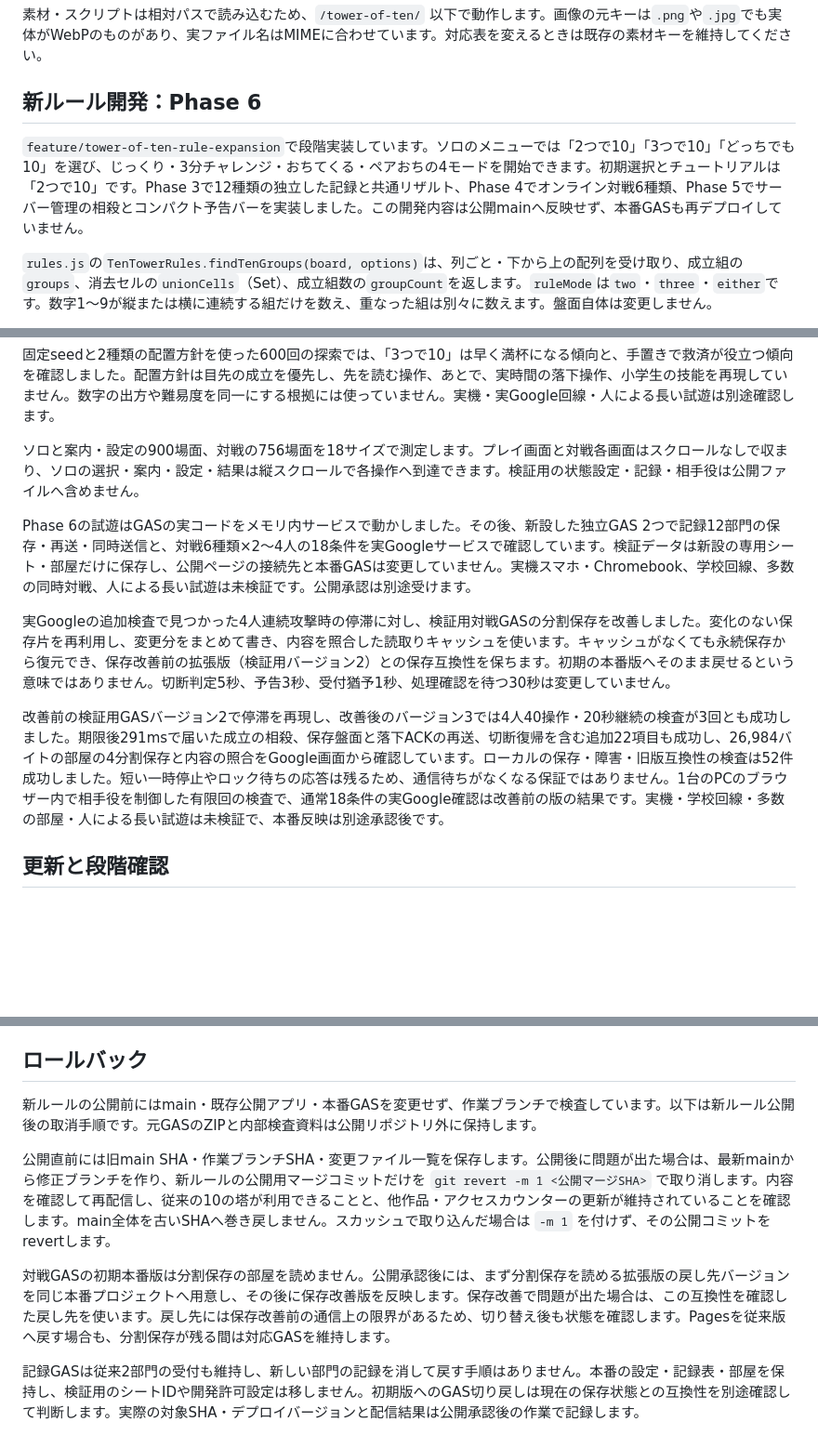
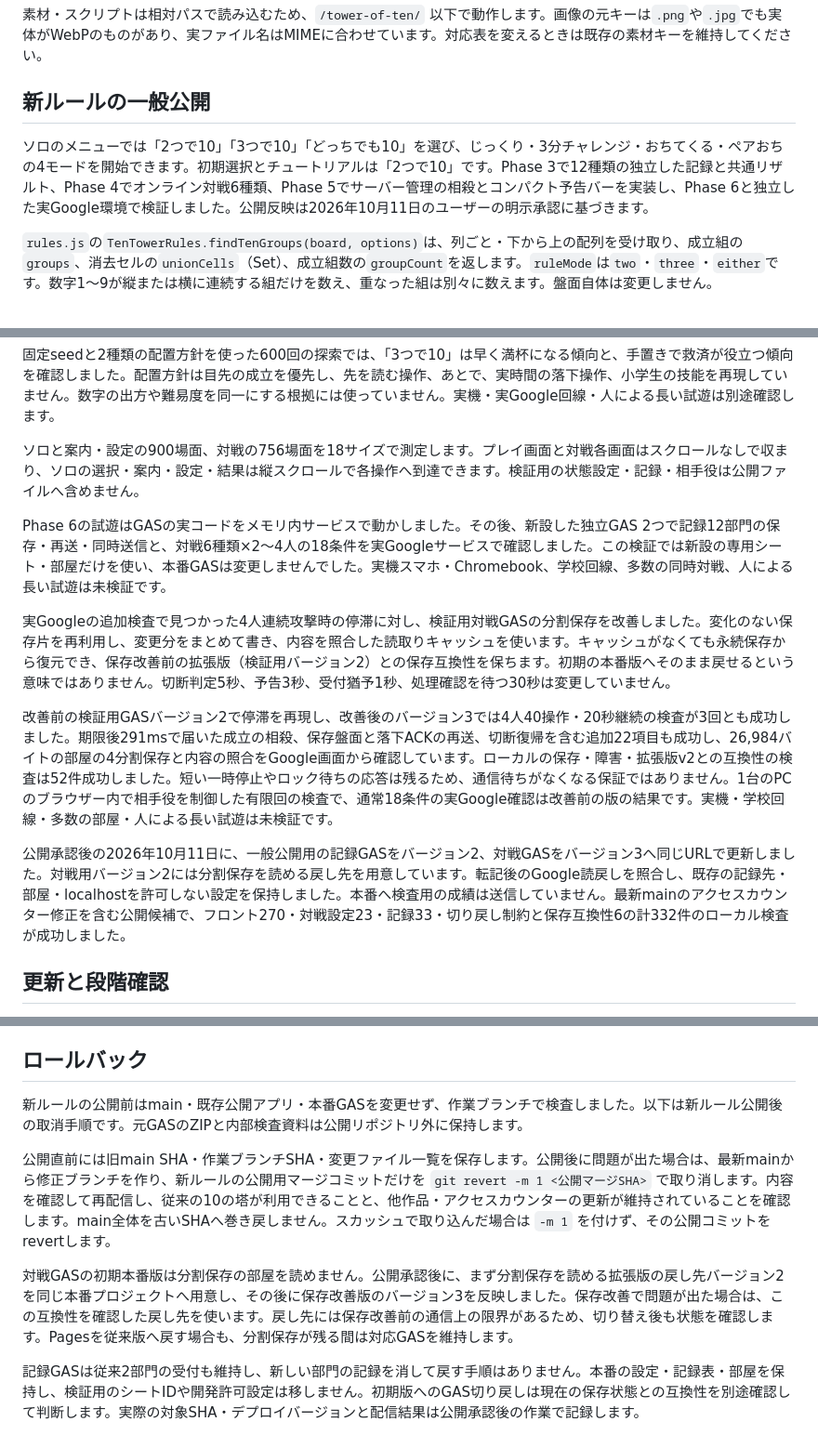
Before and after one commit to ks-factory1979/ks-factory1979.github.io, a Markdown page: tower-of-ten/README.md, 3 parts joined by grey strips. Shown at 93% size. Drawn GitHub-style; blank space fills up the shorter version.

Commit message:
本番GASの新ルール反映と戻し先の版を記録

```diff
--- a/tower-of-ten/README.md
+++ b/tower-of-ten/README.md
@@ -42,9 +42,9 @@ HTML・CSS・ゲーム・画像60点・BGM9曲は静的ファイルとして配
 
 素材・スクリプトは相対パスで読み込むため、`/tower-of-ten/` 以下で動作します。画像の元キーは`.png`や`.jpg`でも実体がWebPのものがあり、実ファイル名はMIMEに合わせています。対応表を変えるときは既存の素材キーを維持してください。
 
-## 新ルール開発：Phase 6
+## 新ルールの一般公開
 
-`feature/tower-of-ten-rule-expansion`で段階実装しています。ソロのメニューでは「2つで10」「3つで10」「どっちでも10」を選び、じっくり・3分チャレンジ・おちてくる・ペアおちの4モードを開始できます。初期選択とチュートリアルは「2つで10」です。Phase 3で12種類の独立した記録と共通リザルト、Phase 4でオンライン対戦6種類、Phase 5でサーバー管理の相殺とコンパクト予告バーを実装しました。この開発内容は公開mainへ反映せず、本番GASも再デプロイしていません。
+ソロのメニューでは「2つで10」「3つで10」「どっちでも10」を選び、じっくり・3分チャレンジ・おちてくる・ペアおちの4モードを開始できます。初期選択とチュートリアルは「2つで10」です。Phase 3で12種類の独立した記録と共通リザルト、Phase 4でオンライン対戦6種類、Phase 5でサーバー管理の相殺とコンパクト予告バーを実装し、Phase 6と独立した実Google環境で検証しました。公開反映は2026年10月11日のユーザーの明示承認に基づきます。
 
 `rules.js`の`TenTowerRules.findTenGroups(board, options)`は、列ごと・下から上の配列を受け取り、成立組の`groups`、消去セルの`unionCells`（Set）、成立組数の`groupCount`を返します。`ruleMode`は`two`・`three`・`either`です。数字1〜9が縦または横に連続する組だけを数え、重なった組は別々に数えます。盤面自体は変更しません。
 
@@ -102,11 +102,13 @@ Phase 6ではソロ12種類の操作・連鎖・塔完成・星・結果・部
 
 ソロと案内・設定の900場面、対戦の756場面を18サイズで測定します。プレイ画面と対戦各画面はスクロールなしで収まり、ソロの選択・案内・設定・結果は縦スクロールで各操作へ到達できます。検証用の状態設定・記録・相手役は公開ファイルへ含めません。
 
-Phase 6の試遊はGASの実コードをメモリ内サービスで動かしました。その後、新設した独立GAS 2つで記録12部門の保存・再送・同時送信と、対戦6種類×2〜4人の18条件を実Googleサービスで確認しています。検証データは新設の専用シート・部屋だけに保存し、公開ページの接続先と本番GASは変更していません。実機スマホ・Chromebook、学校回線、多数の同時対戦、人による長い試遊は未検証です。公開承認は別途受けます。
+Phase 6の試遊はGASの実コードをメモリ内サービスで動かしました。その後、新設した独立GAS 2つで記録12部門の保存・再送・同時送信と、対戦6種類×2〜4人の18条件を実Googleサービスで確認しました。この検証では新設の専用シート・部屋だけを使い、本番GASは変更しませんでした。実機スマホ・Chromebook、学校回線、多数の同時対戦、人による長い試遊は未検証です。
 
 実Googleの追加検査で見つかった4人連続攻撃時の停滞に対し、検証用対戦GASの分割保存を改善しました。変化のない保存片を再利用し、変更分をまとめて書き、内容を照合した読取りキャッシュを使います。キャッシュがなくても永続保存から復元でき、保存改善前の拡張版（検証用バージョン2）との保存互換性を保ちます。初期の本番版へそのまま戻せるという意味ではありません。切断判定5秒、予告3秒、受付猶予1秒、処理確認を待つ30秒は変更していません。
 
-改善前の検証用GASバージョン2で停滞を再現し、改善後のバージョン3では4人40操作・20秒継続の検査が3回とも成功しました。期限後291msで届いた成立の相殺、保存盤面と落下ACKの再送、切断復帰を含む追加22項目も成功し、26,984バイトの部屋の4分割保存と内容の照合をGoogle画面から確認しています。ローカルの保存・障害・旧版互換性の検査は52件成功しました。短い一時停止やロック待ちの応答は残るため、通信待ちがなくなる保証ではありません。1台のPCのブラウザー内で相手役を制御した有限回の検査で、通常18条件の実Google確認は改善前の版の結果です。実機・学校回線・多数の部屋・人による長い試遊は未検証で、本番反映は別途承認後です。
+改善前の検証用GASバージョン2で停滞を再現し、改善後のバージョン3では4人40操作・20秒継続の検査が3回とも成功しました。期限後291msで届いた成立の相殺、保存盤面と落下ACKの再送、切断復帰を含む追加22項目も成功し、26,984バイトの部屋の4分割保存と内容の照合をGoogle画面から確認しています。ローカルの保存・障害・拡張版v2との互換性の検査は52件成功しました。短い一時停止やロック待ちの応答は残るため、通信待ちがなくなる保証ではありません。1台のPCのブラウザー内で相手役を制御した有限回の検査で、通常18条件の実Google確認は改善前の版の結果です。実機・学校回線・多数の部屋・人による長い試遊は未検証です。
+
+公開承認後の2026年10月11日に、一般公開用の記録GASをバージョン2、対戦GASをバージョン3へ同じURLで更新しました。対戦用バージョン2には分割保存を読める戻し先を用意しています。転記後のGoogle読戻しを照合し、既存の記録先・部屋・localhostを許可しない設定を保持しました。本番へ検査用の成績は送信していません。最新mainのアクセスカウンター修正を含む公開候補で、フロント270・対戦設定23・記録33・切り戻し制約と保存互換性6の計332件のローカル検査が成功しました。
 
 ## 更新と段階確認
 
@@ -144,10 +146,10 @@ ChromeとCodex内ブラウザーでも同じ4人部屋に入り、準備・開
 
 ## ロールバック
 
-新ルールの公開前にはmain・既存公開アプリ・本番GASを変更せず、作業ブランチで検査しています。以下は新ルール公開後の取消手順です。元GASのZIPと内部検査資料は公開リポジトリ外に保持します。
+新ルールの公開前はmain・既存公開アプリ・本番GASを変更せず、作業ブランチで検査しました。以下は新ルール公開後の取消手順です。元GASのZIPと内部検査資料は公開リポジトリ外に保持します。
 
 公開直前には旧main SHA・作業ブランチSHA・変更ファイル一覧を保存します。公開後に問題が出た場合は、最新mainから修正ブランチを作り、新ルールの公開用マージコミットだけを `git revert -m 1 <公開マージSHA>` で取り消します。内容を確認して再配信し、従来の10の塔が利用できることと、他作品・アクセスカウンターの更新が維持されていることを確認します。main全体を古いSHAへ巻き戻しません。スカッシュで取り込んだ場合は `-m 1` を付けず、その公開コミットをrevertします。
 
-対戦GASの初期本番版は分割保存の部屋を読めません。公開承認後には、まず分割保存を読める拡張版の戻し先バージョンを同じ本番プロジェクトへ用意し、その後に保存改善版を反映します。保存改善で問題が出た場合は、この互換性を確認した戻し先を使います。戻し先には保存改善前の通信上の限界があるため、切り替え後も状態を確認します。Pagesを従来版へ戻す場合も、分割保存が残る間は対応GASを維持します。
+対戦GASの初期本番版は分割保存の部屋を読めません。公開承認後に、まず分割保存を読める拡張版の戻し先バージョン2を同じ本番プロジェクトへ用意し、その後に保存改善版のバージョン3を反映しました。保存改善で問題が出た場合は、この互換性を確認した戻し先を使います。戻し先には保存改善前の通信上の限界があるため、切り替え後も状態を確認します。Pagesを従来版へ戻す場合も、分割保存が残る間は対応GASを維持します。
 
 記録GASは従来2部門の受付も維持し、新しい部門の記録を消して戻す手順はありません。本番の設定・記録表・部屋を保持し、検証用のシートIDや開発許可設定は移しません。初期版へのGAS切り戻しは現在の保存状態との互換性を別途確認して判断します。実際の対象SHA・デプロイバージョンと配信結果は公開承認後の作業で記録します。
```
Also changed, not shown: other parts of tower-of-ten/README.md (+1 -1 lines).
